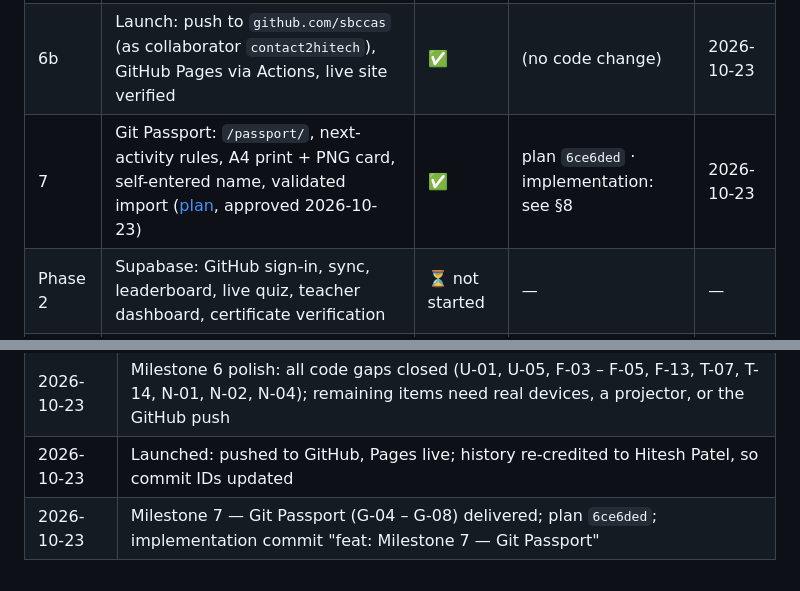
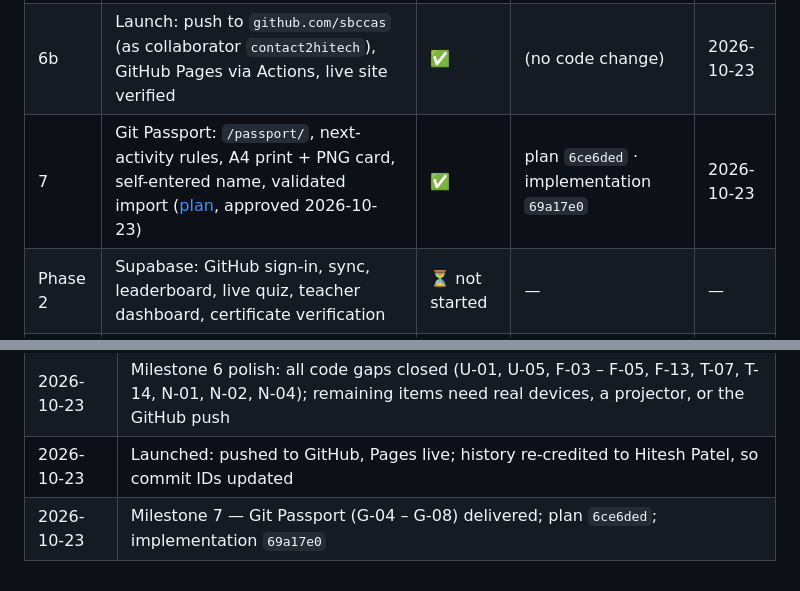
Before and after one commit to sbccas/git-github-fundamentals, a Markdown page: docs/PROGRESS.md, 2 parts joined by grey strips. Drawn GitHub-style.

```diff
--- a/docs/PROGRESS.md
+++ b/docs/PROGRESS.md
@@ -30,7 +30,7 @@
 | 5 | Unit 5, labs L-02 – L-04, cheat sheet, glossary, bonus, self-check, About, decks 13–15, handbook ch. 5 + appendices | ✅ | `cf72119` | 2026-10-23 |
 | 6a | Polish: PWA/offline, palette missions, Teach objectives, error hints, touch targets, contrast, print/PDF, `npm test` | ✅ | `35417b7` | 2026-10-23 |
 | 6b | Launch: push to `github.com/sbccas` (as collaborator `contact2hitech`), GitHub Pages via Actions, live site verified | ✅ | (no code change) | 2026-10-23 |
-| 7 | Git Passport: `/passport/`, next-activity rules, A4 print + PNG card, self-entered name, validated import ([plan](plans/MILESTONE-7-GIT-PASSPORT-PLAN.md), approved 2026-10-23) | ✅ | plan `6ce6ded` · implementation: see §8 | 2026-10-23 |
+| 7 | Git Passport: `/passport/`, next-activity rules, A4 print + PNG card, self-entered name, validated import ([plan](plans/MILESTONE-7-GIT-PASSPORT-PLAN.md), approved 2026-10-23) | ✅ | plan `6ce6ded` · implementation `69a17e0` | 2026-10-23 |
 | Phase 2 | Supabase: GitHub sign-in, sync, leaderboard, live quiz, teacher dashboard, certificate verification | ⏳ not started | — | — |
 | Phase 3 | AI tutor via Supabase Edge Function + Claude | ⏳ not started | — | — |
 
@@ -250,4 +250,4 @@
 | 2026-10-23 | First report, after Milestone 5 |
 | 2026-10-23 | Milestone 6 polish: all code gaps closed (U-01, U-05, F-03 – F-05, F-13, T-07, T-14, N-01, N-02, N-04); remaining items need real devices, a projector, or the GitHub push |
 | 2026-10-23 | Launched: pushed to GitHub, Pages live; history re-credited to Hitesh Patel, so commit IDs updated |
-| 2026-10-23 | Milestone 7 — Git Passport (G-04 – G-08) delivered; plan `6ce6ded`; implementation commit "feat: Milestone 7 — Git Passport" |
+| 2026-10-23 | Milestone 7 — Git Passport (G-04 – G-08) delivered; plan `6ce6ded`; implementation `69a17e0` |
```
Also changed, not shown: docs/plans/MILESTONE-7-GIT-PASSPORT-PLAN.md (+1 -1 lines).
